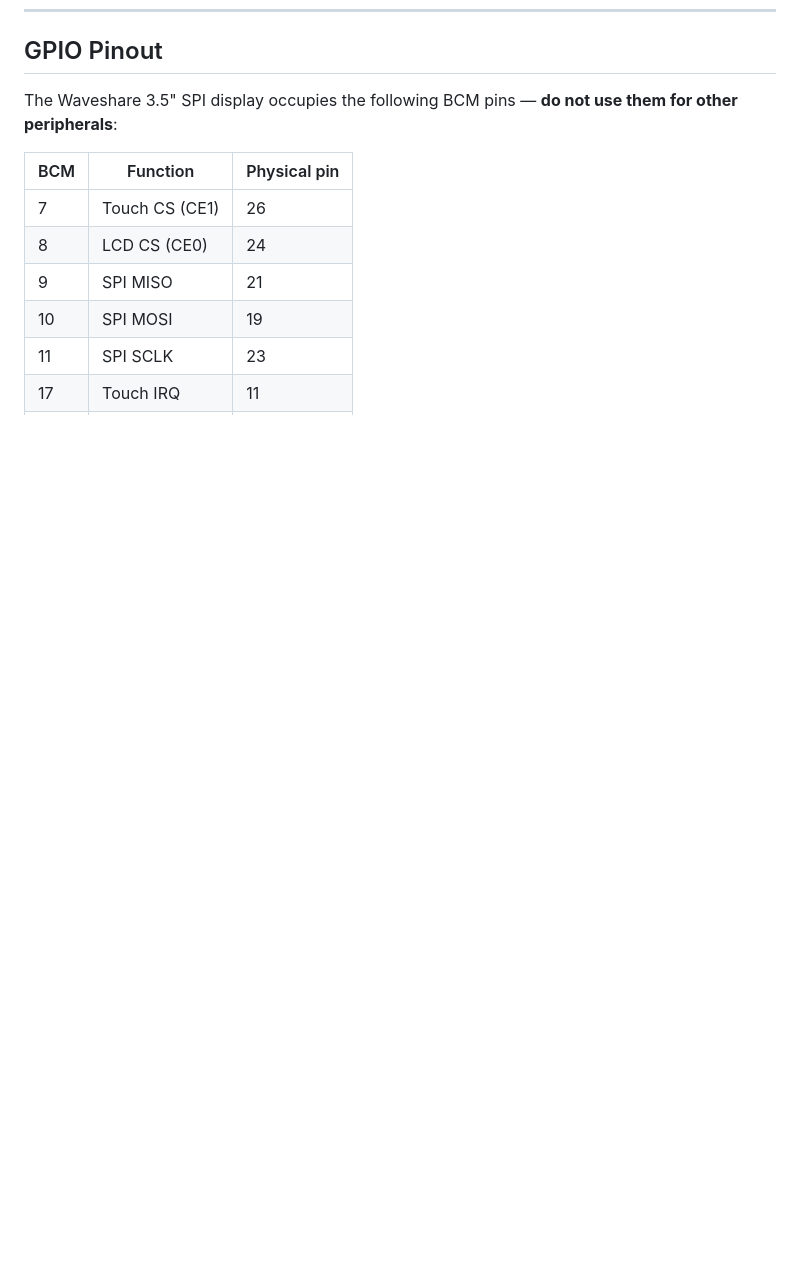
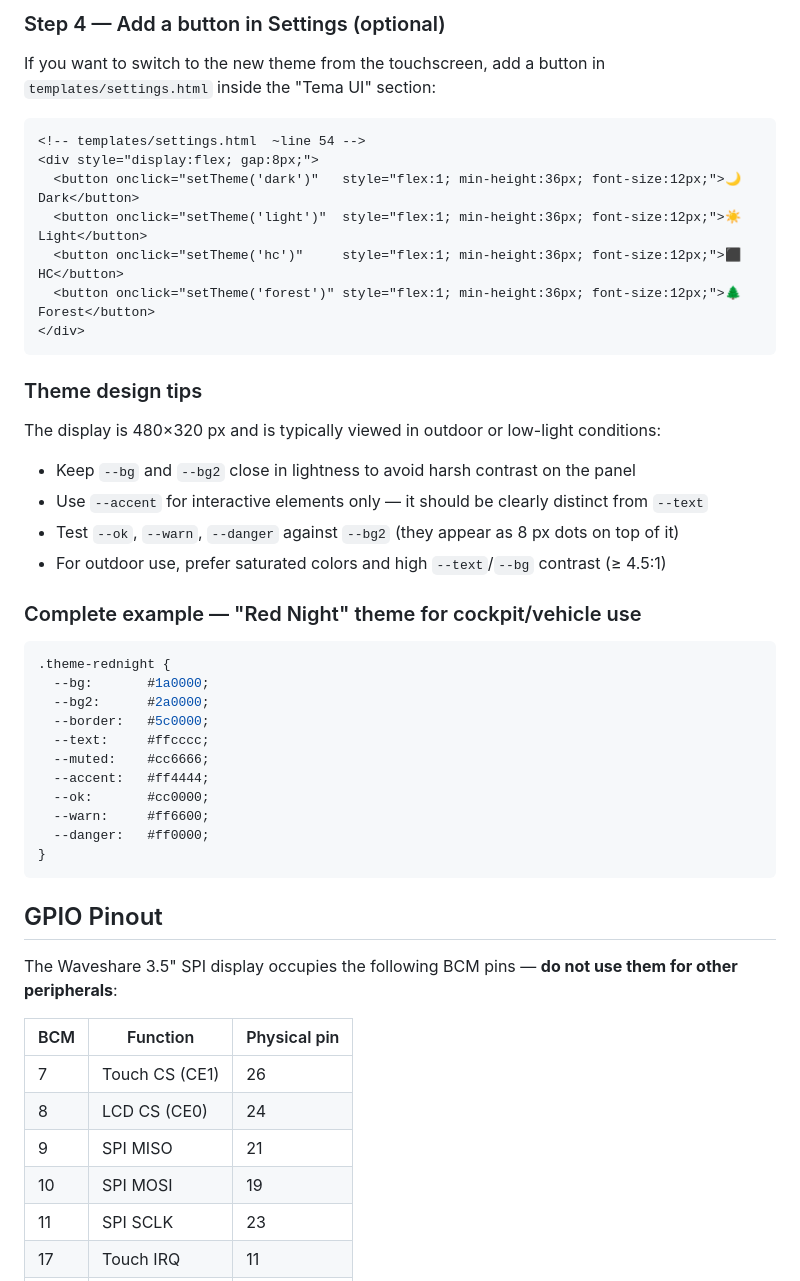
Before and after one commit to yayoboy/pi-Mesh, a Markdown page: README.md, the part around one of its changes. Rendered like a GitHub page; blank space fills up the shorter version.

````diff
--- a/README.md
+++ b/README.md
@@ -311,3 +375,42 @@ The FastAPI backend exposes these JSON endpoints (used internally by the UI and
+### Step 4 — Add a button in Settings (optional)
+
+If you want to switch to the new theme from the touchscreen, add a button in `templates/settings.html` inside the "Tema UI" section:
+
+```html
+<!-- templates/settings.html  ~line 54 -->
+<div style="display:flex; gap:8px;">
+  <button onclick="setTheme('dark')"   style="flex:1; min-height:36px; font-size:12px;">🌙 Dark</button>
+  <button onclick="setTheme('light')"  style="flex:1; min-height:36px; font-size:12px;">☀️ Light</button>
+  <button onclick="setTheme('hc')"     style="flex:1; min-height:36px; font-size:12px;">⬛ HC</button>
+  <button onclick="setTheme('forest')" style="flex:1; min-height:36px; font-size:12px;">🌲 Forest</button>
+</div>
+```
+
+### Theme design tips
+
+The display is 480×320 px and is typically viewed in outdoor or low-light conditions:
+
+- Keep `--bg` and `--bg2` close in lightness to avoid harsh contrast on the panel
+- Use `--accent` for interactive elements only — it should be clearly distinct from `--text`
+- Test `--ok`, `--warn`, `--danger` against `--bg2` (they appear as 8 px dots on top of it)
+- For outdoor use, prefer saturated colors and high `--text`/`--bg` contrast (≥ 4.5:1)
+
+### Complete example — "Red Night" theme for cockpit/vehicle use
+
+```css
+.theme-rednight {
+  --bg:       #1a0000;
+  --bg2:      #2a0000;
+  --border:   #5c0000;
+  --text:     #ffcccc;
+  --muted:    #cc6666;
+  --accent:   #ff4444;
+  --ok:       #cc0000;
+  --warn:     #ff6600;
+  --danger:   #ff0000;
+}
+```
+
 ## GPIO Pinout
 
 The Waveshare 3.5" SPI display occupies the following BCM pins — **do not use them for other peripherals**:
````
Also changed, not shown: other parts of README.md (+64 -0 lines).
